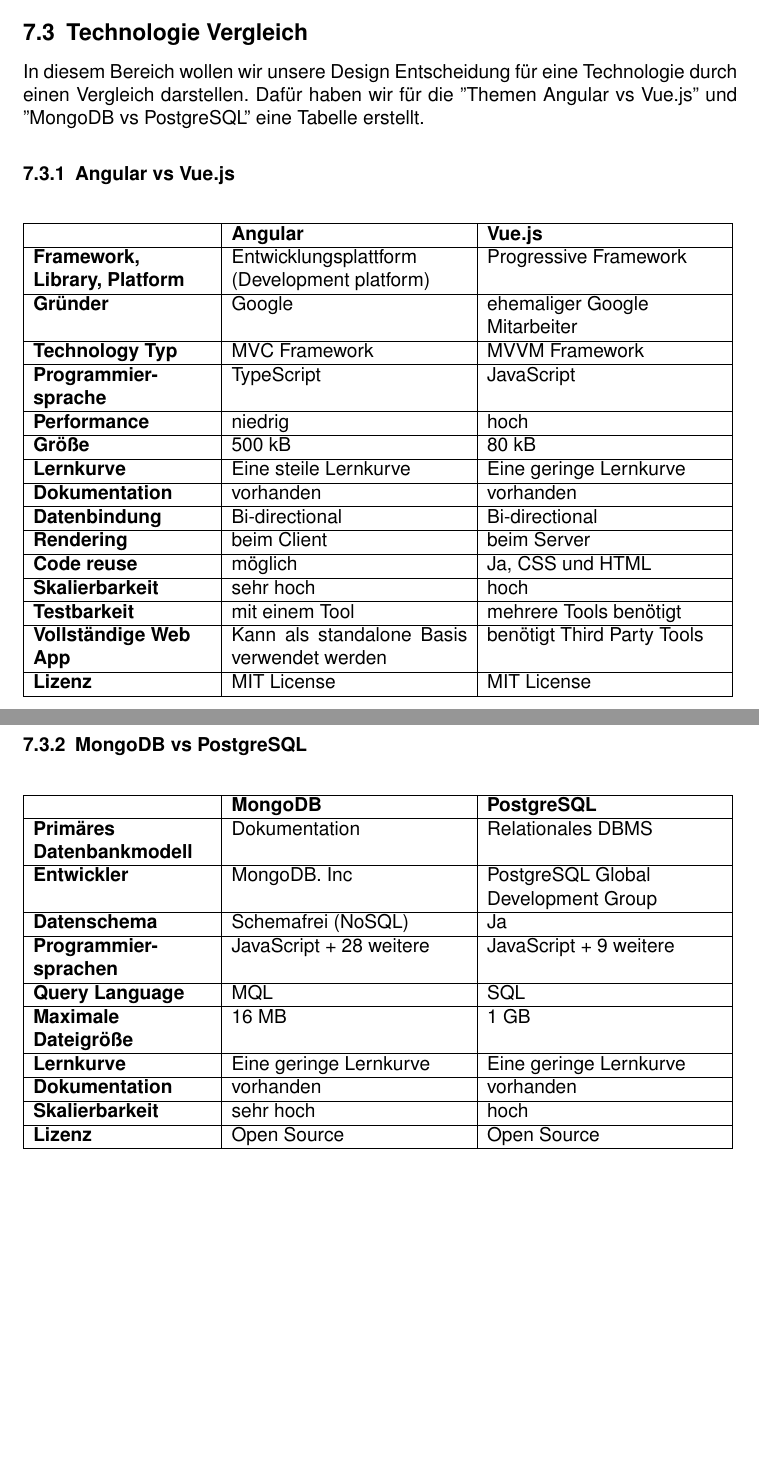
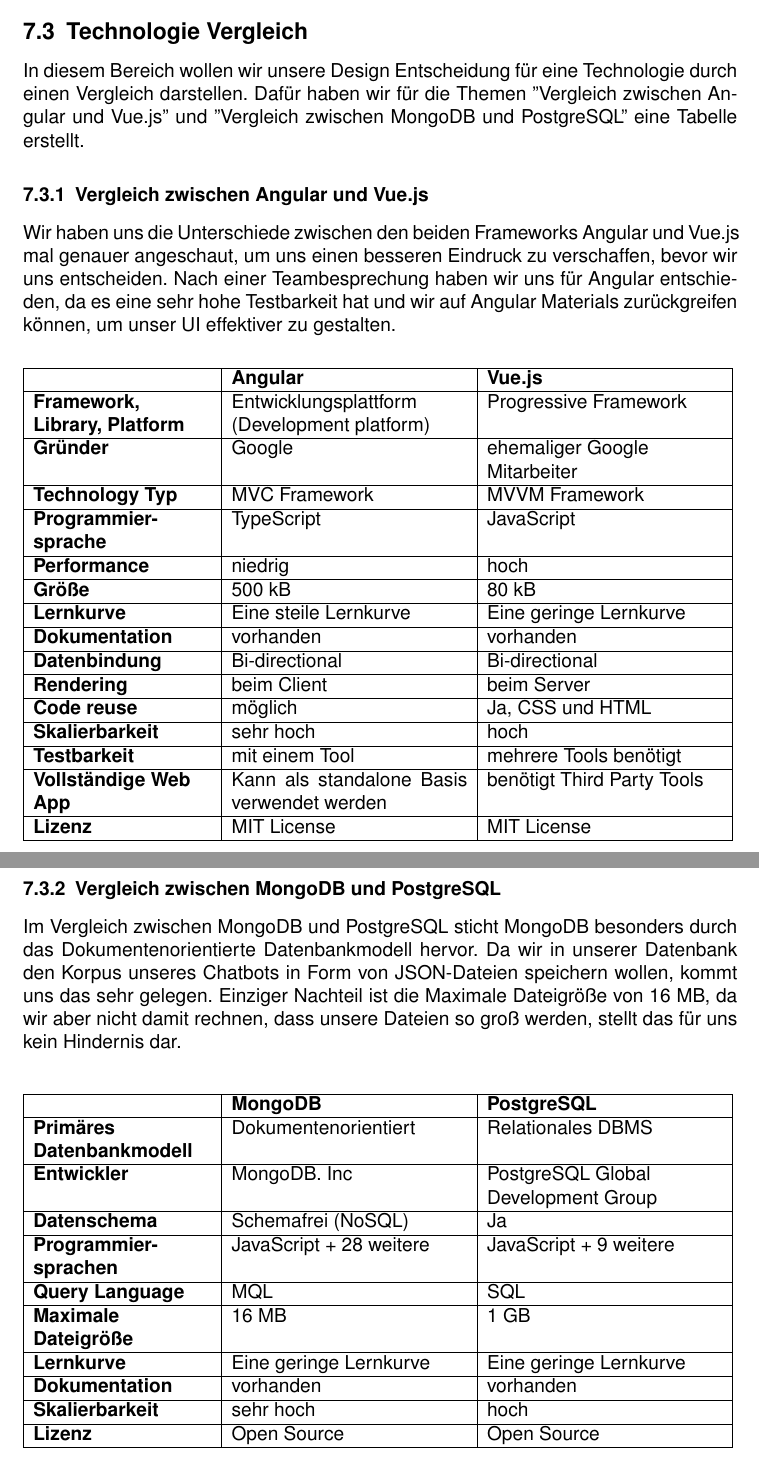
Before and after one commit to ralfze/questMe, a LaTeX document (dokumentation/Doku.tex, which reads dokumentation/technologien/technologien2.tex): two parts of pages 27 and 28 of 40 before the commit and two parts of pages 27 and 28 of 39 after it, joined at a grey line, cut so that both start at the same text, the shorter picture padded with empty space. Compiled offline with pdfLaTeX.

Commit message:
Add conclusion to tables and change their headline #29

```diff
--- a/dokumentation/technologien/technologien2.tex
+++ b/dokumentation/technologien/technologien2.tex
@@ -1,8 +1,13 @@
 \subsection{Technologie Vergleich}
 In diesem Bereich wollen wir unsere Design Entscheidung für eine Technologie durch einen Vergleich darstellen.
-Dafür haben wir für die ''Themen Angular vs Vue.js'' und ''MongoDB vs PostgreSQL'' eine Tabelle erstellt.
+Dafür haben wir für die Themen ''Vergleich zwischen Angular und Vue.js'' und ''Vergleich zwischen MongoDB und PostgreSQL'' eine Tabelle erstellt.
 
-\subsubsection{Angular vs Vue.js}
+\subsubsection{Vergleich zwischen Angular und Vue.js}
+
+Wir haben uns die Unterschiede zwischen den beiden Frameworks Angular und Vue.js mal genauer angeschaut,
+um uns einen besseren Eindruck zu verschaffen, bevor wir uns entscheiden.
+Nach einer Teambesprechung haben wir uns für Angular entschieden, da es eine sehr hohe Testbarkeit hat
+und wir auf Angular Materials zurückgreifen können, um unser UI effektiver zu gestalten.
 
 \begin{center}
     \begin{table}[H]
@@ -41,12 +46,17 @@
             \textbf{Lizenz}                               & MIT License                                          & MIT License                           \\
             \hline
         \end{tabular}
-        \caption{Angular vs Vue.js}
-        \label{Angular vs Vue.js}
+        \caption{Vergleich zwischen Angular und Vue.js}
+        \label{Vergleich zwischen Angular und Vue.js}
     \end{table}
 \end{center}
 
-\subsubsection{MongoDB vs PostgreSQL}
+\subsubsection{Vergleich zwischen MongoDB und PostgreSQL}
+
+Im Vergleich zwischen MongoDB und PostgreSQL sticht MongoDB besonders durch das Dokumentenorientierte Datenbankmodell hervor.
+Da wir in unserer Datenbank den Korpus unseres Chatbots in Form von JSON-Dateien speichern wollen,
+kommt uns das sehr gelegen. Einziger Nachteil ist die Maximale Dateigröße von 16 MB, da wir aber nicht damit rechnen,
+dass unsere Dateien so groß werden, stellt das für uns kein Hindernis dar.
 
 \begin{center}
     \begin{table}[H]
@@ -54,7 +64,7 @@
             \hline
             \textbf{}                                 & \textbf{MongoDB}        & \textbf{PostgreSQL}                         \\
             \hline
-            \textbf{Primäres\newline Datenbankmodell} & Dokumentation           & Relationales DBMS                           \\
+            \textbf{Primäres\newline Datenbankmodell} & Dokumentenorientiert           & Relationales DBMS                           \\
             \hline
             \textbf{Entwickler}                       & MongoDB. Inc            & PostgreSQL Global\newline Development Group \\
             \hline
@@ -75,7 +85,7 @@
             \textbf{Lizenz}                           & Open Source             & Open Source                                 \\
             \hline
         \end{tabular}
-        \caption{MongoDB vs PostgreSQL}
-        \label{tab:MongoDB vs PostgreSQL}
+        \caption{Vergleich zwischen MongoDB und PostgreSQL}
+        \label{tab:Vergleich zwischen MongoDB und PostgreSQL}
     \end{table}
 \end{center}
```
Also changed, not shown: dokumentation/literatur/literatur.bib (+4 -11 lines), dokumentation/Doku.bbl, 3 other files.
